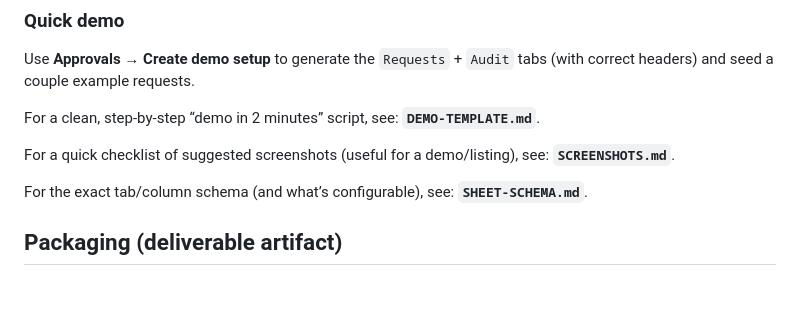
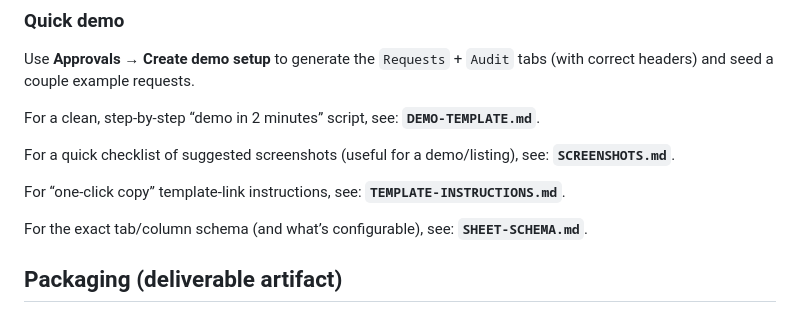
Before and after one commit to tyclaudius-ai/sheets-approval-appsscript, a Markdown page: README.md, the part around the change. GitHub-like rendering; blank space fills up the shorter version.

Commit message:
docs: add template /copy instructions

```diff
--- a/README.md
+++ b/README.md
@@ -47,6 +47,8 @@ For a clean, step-by-step “demo in 2 minutes” script, see: **`DEMO-TEMPLATE.
 
 For a quick checklist of suggested screenshots (useful for a demo/listing), see: **`SCREENSHOTS.md`**.
 
+For “one-click copy” template-link instructions, see: **`TEMPLATE-INSTRUCTIONS.md`**.
+
 For the exact tab/column schema (and what’s configurable), see: **`SHEET-SCHEMA.md`**.
 
 ## Packaging (deliverable artifact)
```
Also changed, not shown: TEMPLATE-INSTRUCTIONS.md (added, +45 -0 lines).
